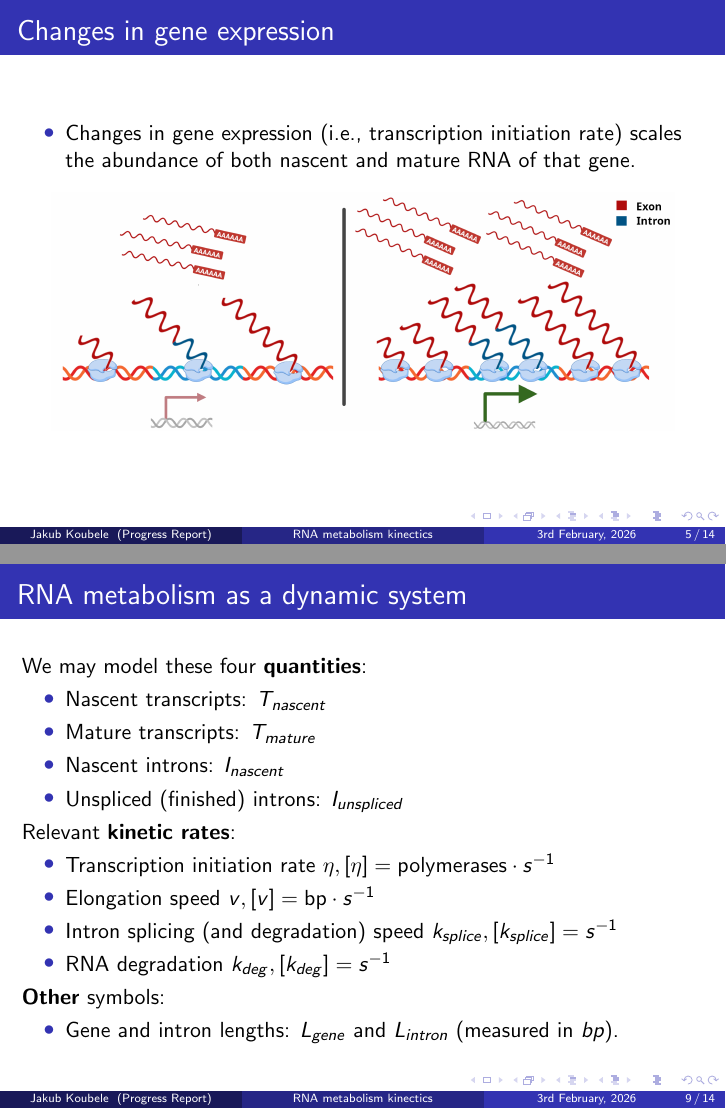
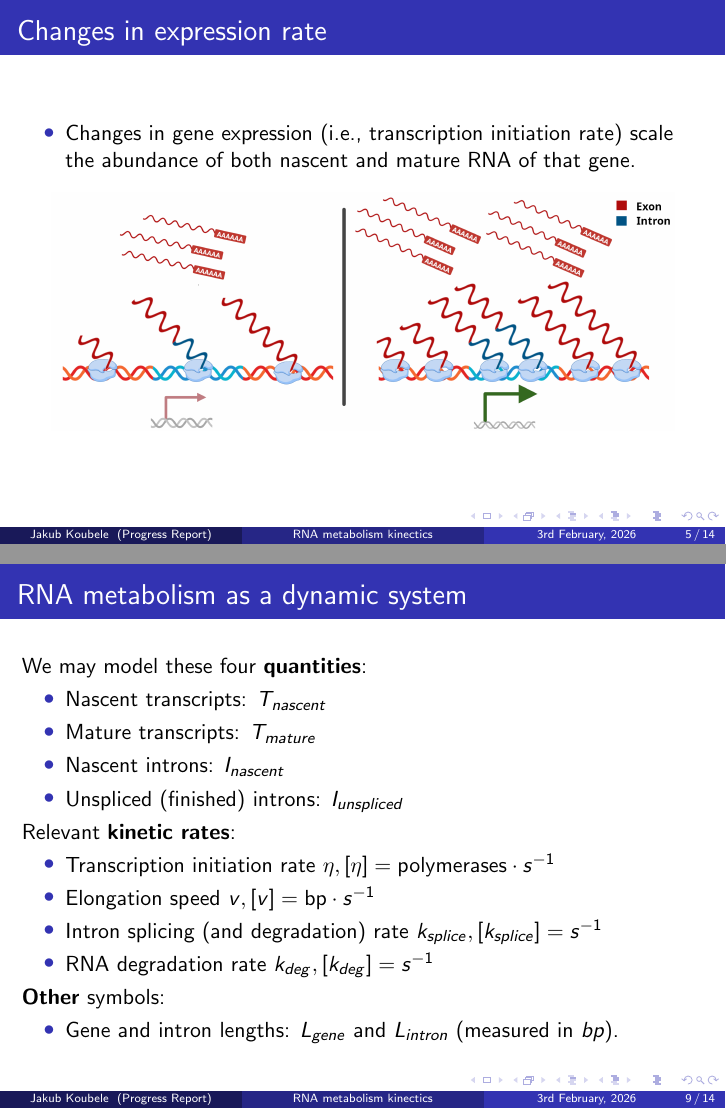
Before and after one commit to jkoubele/phd-stuff, LaTeX slides (04_progress_reports/PR_03_02_2026/PR_03_02.tex): pages 15 and 24 of 50 before the commit and pages 15 and 29 of 55 after it, joined at a grey line. Compiled offline with pdfLaTeX.

Commit message:
Polish stuff.

```diff
--- a/04_progress_reports/PR_03_02_2026/PR_03_02.tex
+++ b/04_progress_reports/PR_03_02_2026/PR_03_02.tex
@@ -78,5 +78,5 @@
 		Several kinetic rates influence the total RNA composition:
 		\pause
 		\begin{enumerate}
-		\item Expression rate (how often is gene transcribed)
+			\item Expression rate (how often is the gene transcribed).
 			\pause
@@ -86 +86,2 @@
 			\pause
+			\item Degradation rate of mature RNA.
@@ -91,10 +91,10 @@
 	\end{frame}
 
 	\begin{frame}
-	\frametitle{Changes in gene expression}
+		\frametitle{Changes in expression rate}
 		\pause
 		\begin{itemize}
-		\item Changes in gene expression (i.e., transcription initiation rate) scales the abundance of both nascent and mature RNA of that gene.
+			\item Changes in gene expression (i.e., transcription initiation rate) scale the abundance of both nascent and mature RNA of that gene.
 		\end{itemize}
 		\begin{center}
 			\includegraphics[width=11cm]{gene_expression}
@@ -155,12 +155,17 @@
 		\end{itemize}
 		\pause
 		Relevant \textbf{kinetic rates}:
+		\pause
 		\begin{itemize}
 			\item Transcription initiation rate $\eta, [ \eta ] = \text{polymerases} \cdot s^{-1}$
+			\pause
 			\item Elongation speed $v, [ v ] = \text{bp} \cdot s^{-1}$
-		\item Intron splicing (and degradation) speed $k_{splice}, [k_{splice}] = s^{-1} $
-		\item RNA degradation $k_{deg}, [k_{deg}] = s^{-1}$
+			\pause
+			\item Intron splicing (and degradation) rate $k_{splice}, [k_{splice}] = s^{-1} $
+			\pause
+			\item RNA degradation rate $k_{deg}, [k_{deg}] = s^{-1}$
 		\end{itemize}
+		\pause
 		\textbf{Other} symbols:
 		\begin{itemize}
 			\item Gene and intron lengths: $L_{gene}$ and $L_{intron}$ (measured in $bp$).
```
Also changed, not shown: 04_progress_reports/PR_03_02_2026/PR_03_02.tex (13 more changed lines). Lines whose indentation alone changed are shown as unchanged.
